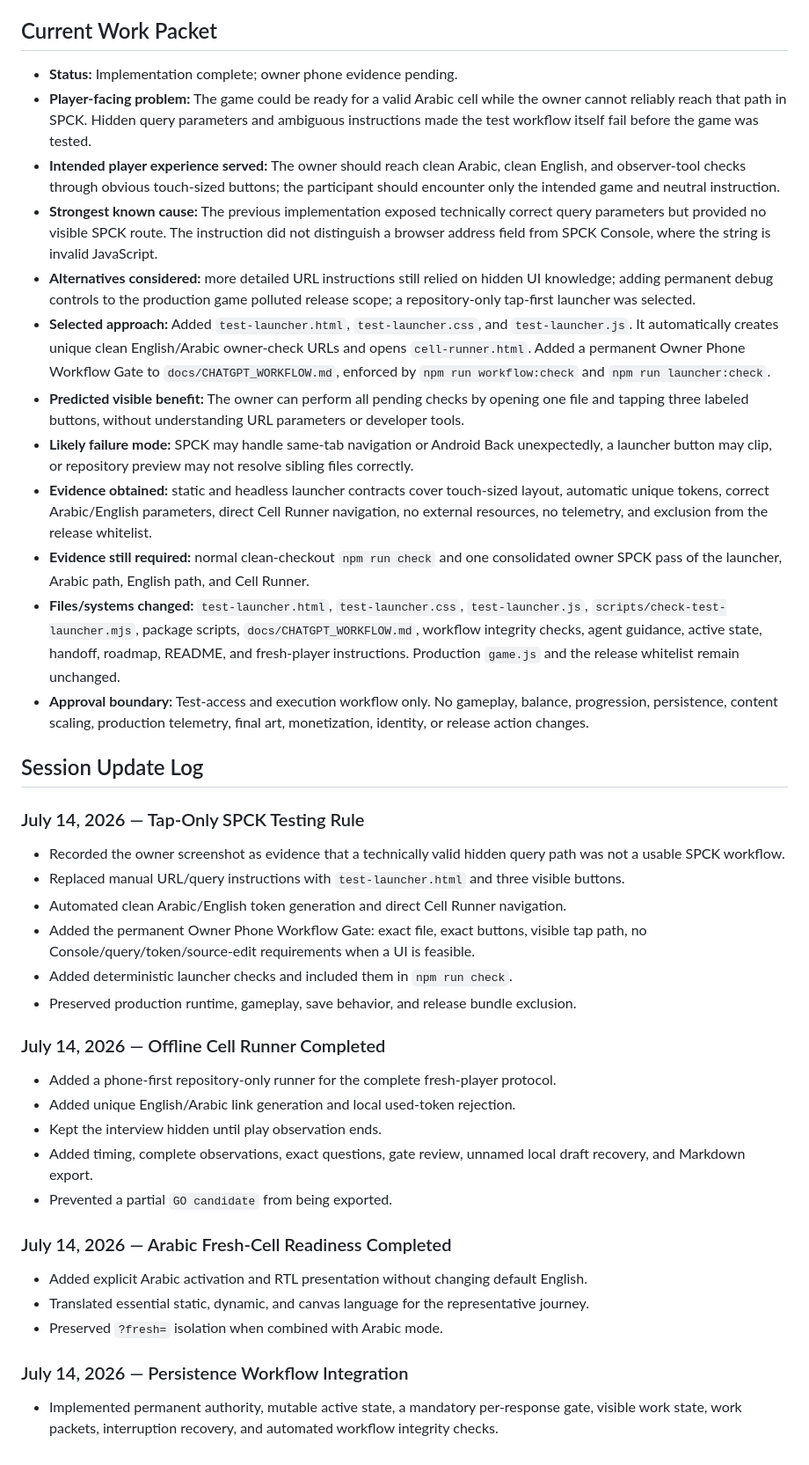
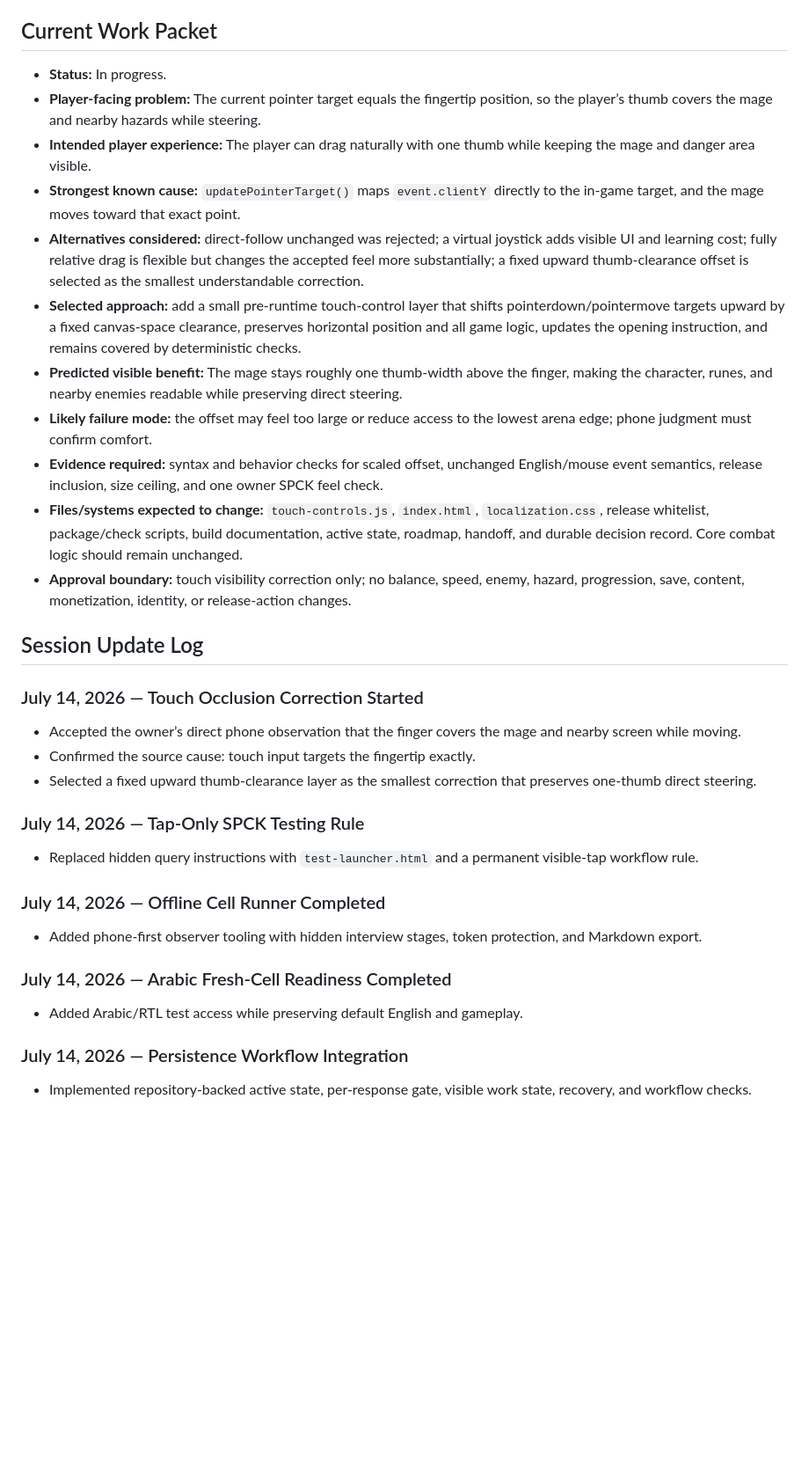
Before and after one commit to Ezz10099/beast-clash, a Markdown page: docs/ACTIVE_SESSION.md, the part around one of its changes. Shown at 88% size. GitHub-like rendering; blank space fills up the shorter version.

Commit message:
Record touch-occlusion control correction packet

```diff
--- a/docs/ACTIVE_SESSION.md
+++ b/docs/ACTIVE_SESSION.md
@@ -40,44 +36,38 @@ Every work-related response must preserve these points:
 
 ## Current Work Packet
 
-- **Status:** Implementation complete; owner phone evidence pending.
-- **Player-facing problem:** The game could be ready for a valid Arabic cell while the owner cannot reliably reach that path in SPCK. Hidden query parameters and ambiguous instructions made the test workflow itself fail before the game was tested.
-- **Intended player experience served:** The owner should reach clean Arabic, clean English, and observer-tool checks through obvious touch-sized buttons; the participant should encounter only the intended game and neutral instruction.
-- **Strongest known cause:** The previous implementation exposed technically correct query parameters but provided no visible SPCK route. The instruction did not distinguish a browser address field from SPCK Console, where the string is invalid JavaScript.
-- **Alternatives considered:** more detailed URL instructions still relied on hidden UI knowledge; adding permanent debug controls to the production game polluted release scope; a repository-only tap-first launcher was selected.
-- **Selected approach:** Added `test-launcher.html`, `test-launcher.css`, and `test-launcher.js`. It automatically creates unique clean English/Arabic owner-check URLs and opens `cell-runner.html`. Added a permanent Owner Phone Workflow Gate to `docs/CHATGPT_WORKFLOW.md`, enforced by `npm run workflow:check` and `npm run launcher:check`.
-- **Predicted visible benefit:** The owner can perform all pending checks by opening one file and tapping three labeled buttons, without understanding URL parameters or developer tools.
-- **Likely failure mode:** SPCK may handle same-tab navigation or Android Back unexpectedly, a launcher button may clip, or repository preview may not resolve sibling files correctly.
-- **Evidence obtained:** static and headless launcher contracts cover touch-sized layout, automatic unique tokens, correct Arabic/English parameters, direct Cell Runner navigation, no external resources, no telemetry, and exclusion from the release whitelist.
-- **Evidence still required:** normal clean-checkout `npm run check` and one consolidated owner SPCK pass of the launcher, Arabic path, English path, and Cell Runner.
-- **Files/systems changed:** `test-launcher.html`, `test-launcher.css`, `test-launcher.js`, `scripts/check-test-launcher.mjs`, package scripts, `docs/CHATGPT_WORKFLOW.md`, workflow integrity checks, agent guidance, active state, handoff, roadmap, README, and fresh-player instructions. Production `game.js` and the release whitelist remain unchanged.
-- **Approval boundary:** Test-access and execution workflow only. No gameplay, balance, progression, persistence, content scaling, production telemetry, final art, monetization, identity, or release action changes.
+- **Status:** In progress.
+- **Player-facing problem:** The current pointer target equals the fingertip position, so the player’s thumb covers the mage and nearby hazards while steering.
+- **Intended player experience:** The player can drag naturally with one thumb while keeping the mage and danger area visible.
+- **Strongest known cause:** `updatePointerTarget()` maps `event.clientY` directly to the in-game target, and the mage moves toward that exact point.
+- **Alternatives considered:** direct-follow unchanged was rejected; a virtual joystick adds visible UI and learning cost; fully relative drag is flexible but changes the accepted feel more substantially; a fixed upward thumb-clearance offset is selected as the smallest understandable correction.
+- **Selected approach:** add a small pre-runtime touch-control layer that shifts pointerdown/pointermove targets upward by a fixed canvas-space clearance, preserves horizontal position and all game logic, updates the opening instruction, and remains covered by deterministic checks.
+- **Predicted visible benefit:** The mage stays roughly one thumb-width above the finger, making the character, runes, and nearby enemies readable while preserving direct steering.
+- **Likely failure mode:** the offset may feel too large or reduce access to the lowest arena edge; phone judgment must confirm comfort.
+- **Evidence required:** syntax and behavior checks for scaled offset, unchanged English/mouse event semantics, release inclusion, size ceiling, and one owner SPCK feel check.
+- **Files/systems expected to change:** `touch-controls.js`, `index.html`, `localization.css`, release whitelist, package/check scripts, build documentation, active state, roadmap, handoff, and durable decision record. Core combat logic should remain unchanged.
+- **Approval boundary:** touch visibility correction only; no balance, speed, enemy, hazard, progression, save, content, monetization, identity, or release-action changes.
 
 ## Session Update Log
 
+### July 14, 2026 — Touch Occlusion Correction Started
+
+- Accepted the owner’s direct phone observation that the finger covers the mage and nearby screen while moving.
+- Confirmed the source cause: touch input targets the fingertip exactly.
+- Selected a fixed upward thumb-clearance layer as the smallest correction that preserves one-thumb direct steering.
+
 ### July 14, 2026 — Tap-Only SPCK Testing Rule
 
-- Recorded the owner screenshot as evidence that a technically valid hidden query path was not a usable SPCK workflow.
-- Replaced manual URL/query instructions with `test-launcher.html` and three visible buttons.
-- Automated clean Arabic/English token generation and direct Cell Runner navigation.
-- Added the permanent Owner Phone Workflow Gate: exact file, exact buttons, visible tap path, no Console/query/token/source-edit requirements when a UI is feasible.
-- Added deterministic launcher checks and included them in `npm run check`.
-- Preserved production runtime, gameplay, save behavior, and release bundle exclusion.
+- Replaced hidden query instructions with `test-launcher.html` and a permanent visible-tap workflow rule.
 
 ### July 14, 2026 — Offline Cell Runner Completed
 
-- Added a phone-first repository-only runner for the complete fresh-player protocol.
-- Added unique English/Arabic link generation and local used-token rejection.
-- Kept the interview hidden until play observation ends.
-- Added timing, complete observations, exact questions, gate review, unnamed local draft recovery, and Markdown export.
-- Prevented a partial `GO candidate` from being exported.
+- Added phone-first observer tooling with hidden interview stages, token protection, and Markdown export.
 
 ### July 14, 2026 — Arabic Fresh-Cell Readiness Completed
 
-- Added explicit Arabic activation and RTL presentation without changing default English.
-- Translated essential static, dynamic, and canvas language for the representative journey.
-- Preserved `?fresh=` isolation when combined with Arabic mode.
+- Added Arabic/RTL test access while preserving default English and gameplay.
 
 ### July 14, 2026 — Persistence Workflow Integration
 
-- Implemented permanent authority, mutable active state, a mandatory per-response gate, visible work state, work packets, interruption recovery, and automated workflow integrity checks.
+- Implemented repository-backed active state, per-response gate, visible work state, recovery, and workflow checks.
```
Also changed, not shown: other parts of docs/ACTIVE_SESSION.md (+14 -18 lines).
